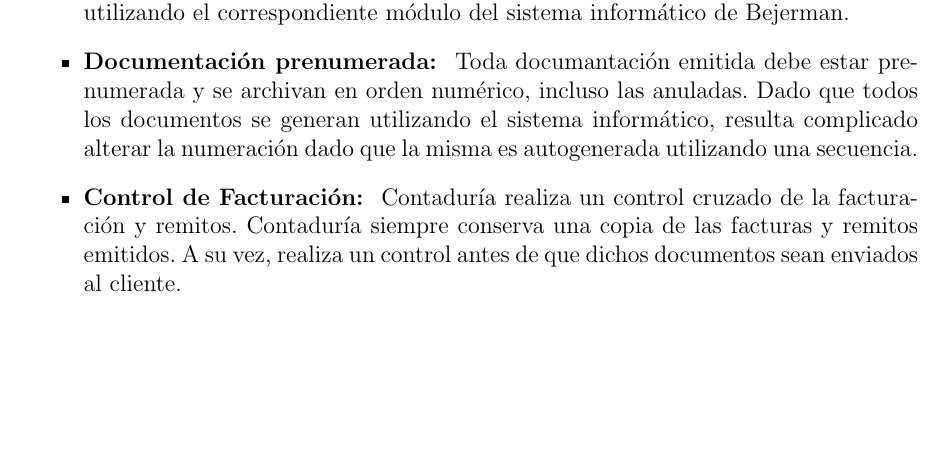
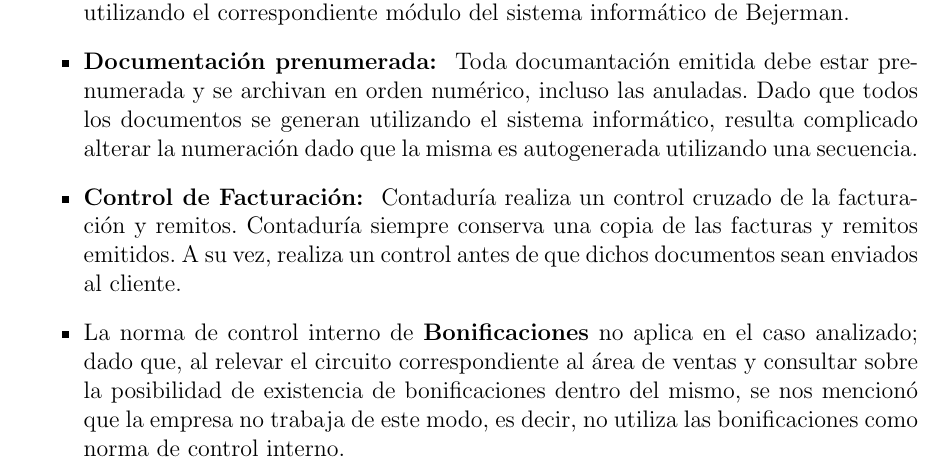
Before and after one commit to invernizzie/fiuba-inforga2012, a LaTeX document (Informe.tex, which reads Empresa/Circuitos/Ventas/Ventas-con-transporte-propio.tex): part of page 85 of 110, cut so that both start at the same text, the shorter picture padded with empty space. Compiled offline with pdfLaTeX.

Commit message:
Agrego las normas de control interno que faltaban en ventas y explico porque no aplican en este caso en particular

```diff
--- a/Empresa/Circuitos/Ventas/Ventas-con-transporte-propio.tex
+++ b/Empresa/Circuitos/Ventas/Ventas-con-transporte-propio.tex
@@ -298,4 +298,6 @@ Almac\'en 1 y 2 y Expedici\'on se documenta el transpaso de mercader\'ia utiliza
 utilizando el sistema inform\'atico, resulta complicado alterar la numeraci\'on dado que la misma es autogenerada utilizando una secuencia.
   \item	{\bf Control de Facturaci\'on: } Contadur\'ia realiza un control cruzado de la facturaci\'on y remitos. Contadur\'ia siempre conserva una copia de las facturas y remitos emitidos.
 A su vez, realiza un control antes de que dichos documentos sean enviados al cliente.
+  \item La norma de control interno de {\bf Bonificaciones} no aplica en el caso analizado; dado que, al relevar el circuito correspondiente al \'area de ventas y consultar sobre la posibilidad de existencia
+de bonificaciones dentro del mismo, se nos mencion\'o que la empresa no trabaja de este modo, es decir, no utiliza las bonificaciones como norma de control interno.
 \end{itemize}
```
